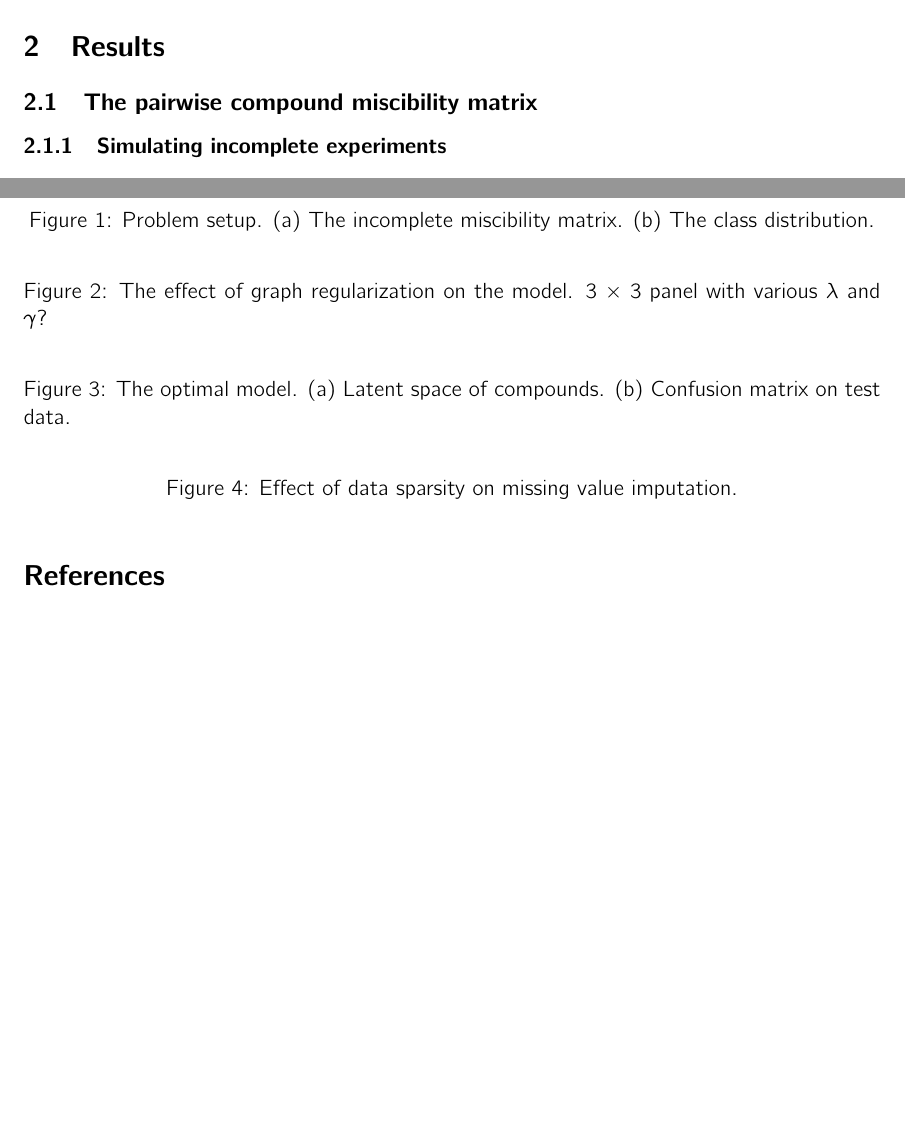
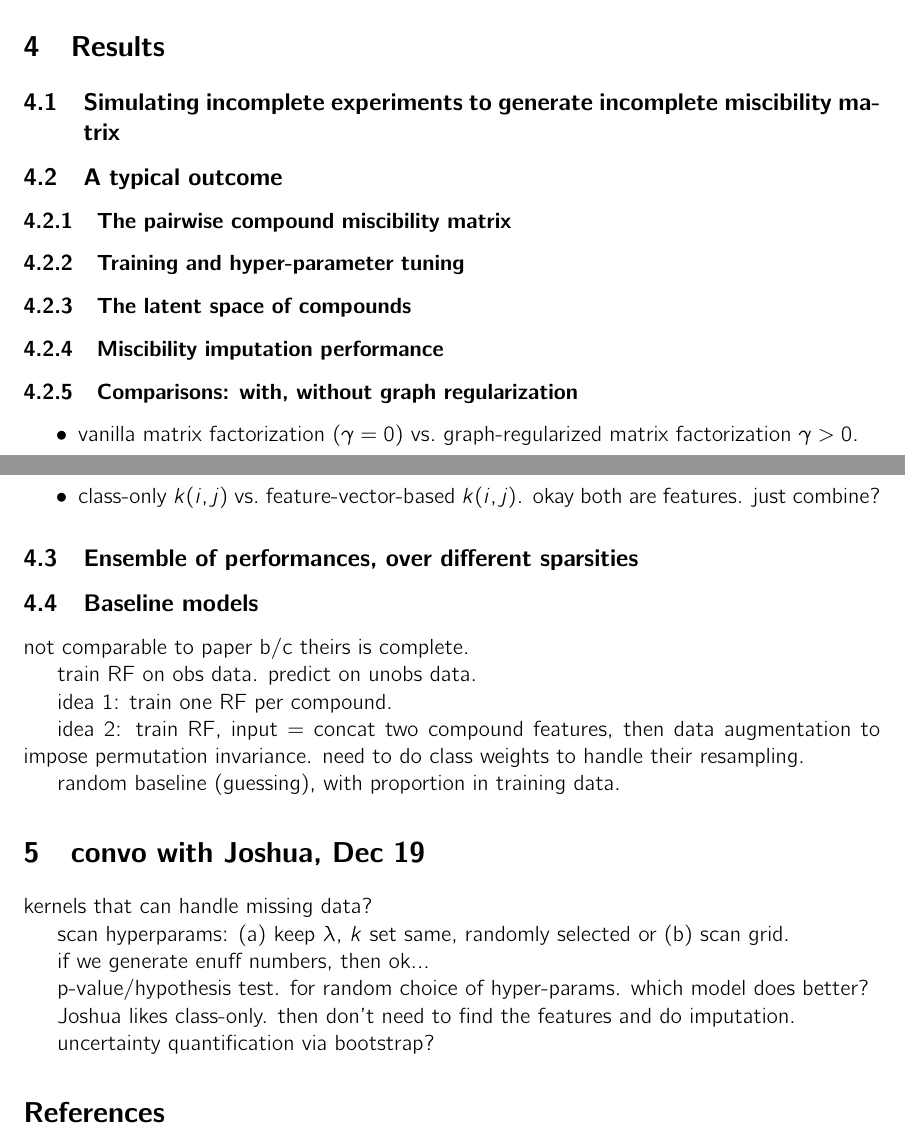
Before and after one commit to SimonEnsemble/miscibility_matrix_factorization, a LaTeX paper (paper/miscibility_imputation.tex): two parts of pages 1 and 2 of 2 before the commit and two parts of pages 2 and 3 of 3 after it, joined at a grey line, cut so that both start at the same text, the shorter picture padded with empty space. Compiled offline with pdfLaTeX.

Commit message:
notes from Joshua meeting

```diff
--- a/paper/miscibility_imputation.tex
+++ b/paper/miscibility_imputation.tex
@@ -51,6 +51,3 @@
 
 \cite{shu2022robust}
 
-\section{Results}
-\subsection{The pairwise compound miscibility matrix}
-\subsubsection{Simulating incomplete experiments}
@@ -67,8 +71,3 @@
 
-\begin{figure}[h!]
-	\caption{Problem setup. (a) The incomplete miscibility matrix. (b) The class distribution.}
-\end{figure}
+loss:
 
-\begin{figure}[h!]
-	\caption{The effect of graph regularization on the model. 3 $\times$ 3 panel with various $\lambda$ and $\gamma$?}
-\end{figure}
@@ -75,7 +78,3 @@
 
-\begin{figure}[h!]
-	\caption{The optimal model. (a) Latent space of compounds. (b) Confusion matrix on test data.}
-\end{figure}
+gradients
 
-\begin{figure}[h!]
-	\caption{Effect of data sparsity on missing value imputation.}
@@ -85,5 +94,53 @@ features vs class only?
 
 
+\section{Results}
+
+\subsection{Simulating incomplete experiments to generate incomplete miscibility matrix}
+
+\subsection{A typical outcome}
+\subsubsection{The pairwise compound miscibility matrix}
+
+\subsubsection{Training and hyper-parameter tuning}
+
+\subsubsection{The latent space of compounds}
+\subsubsection{Miscibility imputation performance}
+
+\subsubsection{Comparisons: with, without graph regularization}
+  \begin{itemize}
+   \item vanilla matrix factorization ($\gamma=0$) vs.\ graph-regularized matrix factorization $\gamma > 0$.
+   \item class-only $k(i,j)$ vs.\ feature-vector-based $k(i, j)$. okay both are features. just combine?
+  \end{itemize}
+
+
+\subsection{Ensemble of performances, over different sparsities}
+
+\subsection{Baseline models}
+
+not comparable to paper b/c theirs is complete.
+
+train RF on obs data. predict on unobs data.
+
+idea 1: train one RF per compound.
+
+idea 2: train RF, input = concat two compound features, then data augmentation to impose permutation invariance. need to do class weights to handle their resampling.
+
+random baseline (guessing), with proportion in training data.
+
+\section{convo with Joshua, Dec 19}
+kernels that can handle missing data?
+
+scan hyperparams: (a) keep $\lambda$, $k$ set same, randomly selected or (b) scan grid.
+
+if we generate enuff numbers, then ok...
+
+p-value/hypothesis test. for random choice of hyper-params. which model does better?
+
+Joshua likes class-only. then don't need to find the features and do imputation.
+
+
+
+
+uncertainty quantification via bootstrap?
 
 \bibliography{refs}
 \bibliographystyle{unsrt}
```
Also changed, not shown: paper/miscibility_imputation.tex (37 more changed lines).
